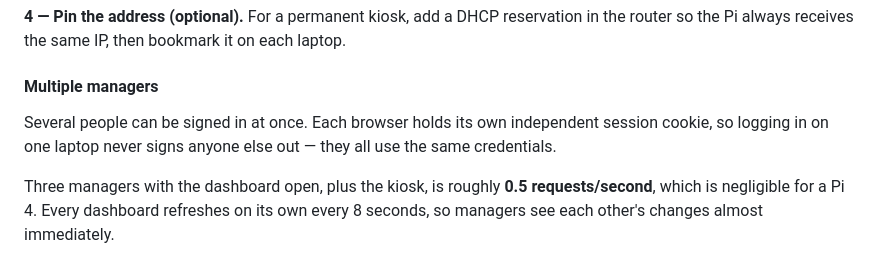
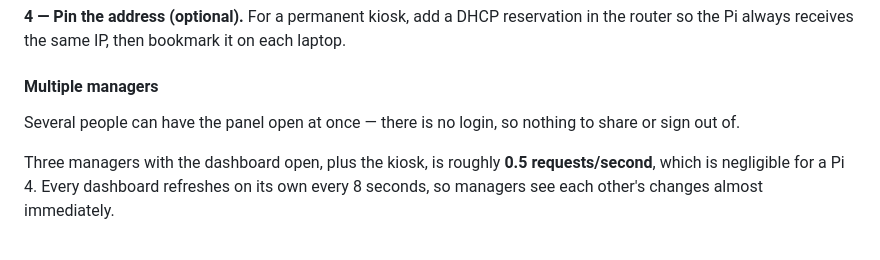
Before and after one commit to boonsann01/Company-Store, a Markdown page: README.md, the part around the change. Rendered like a GitHub page.

Commit message:
Drop stale multi-manager login note from README
The admin panel no longer has a login, so the paragraph about independent
session cookies and shared credentials described behavior that no longer
exists.

Co-Authored-By: Claude Opus 5 <noreply@anthropic.com>

```diff
--- a/README.md
+++ b/README.md
@@ -354,7 +354,7 @@ This keeps working when the Pi's IP changes on a new DHCP lease. Substitute your
 
 #### Multiple managers
 
-Several people can be signed in at once. Each browser holds its own independent session cookie, so logging in on one laptop never signs anyone else out — they all use the same credentials.
+Several people can have the panel open at once — there is no login, so nothing to share or sign out of.
 
 Three managers with the dashboard open, plus the kiosk, is roughly **0.5 requests/second**, which is negligible for a Pi 4. Every dashboard refreshes on its own every 8 seconds, so managers see each other's changes almost immediately.
 
```
